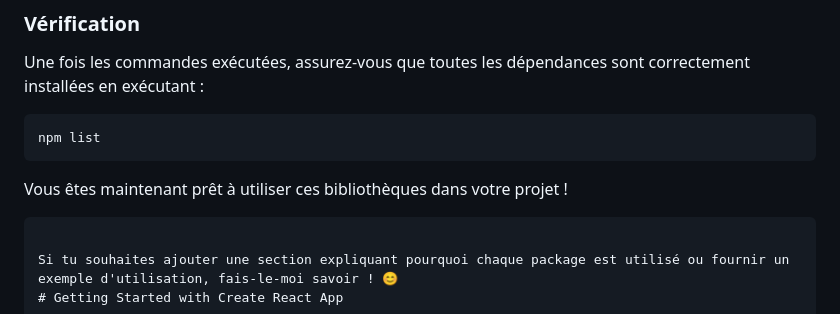
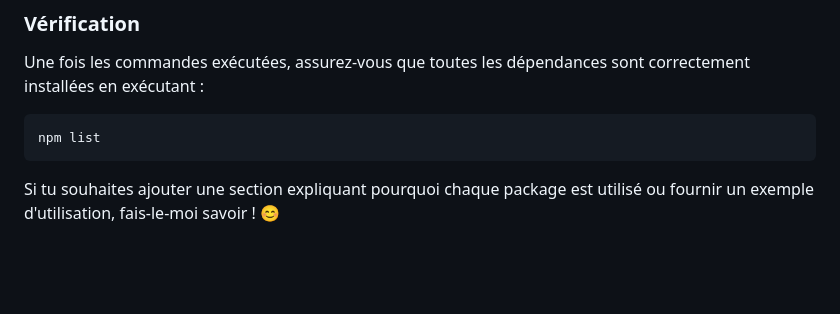
Before and after one commit to salimbachnou/Gestion-Bibliotheque, a Markdown page: README.md, the part around the change. Rendered like a GitHub page; blank space fills up the shorter version.

Commit message:
template v5

````diff
--- a/README.md
+++ b/README.md
@@ -46,10 +46,6 @@ Une fois les commandes exécutées, assurez-vous que toutes les dépendances son
 
 ```bash
 npm list
-```
-
-Vous êtes maintenant prêt à utiliser ces bibliothèques dans votre projet !
-
 ```
 
 Si tu souhaites ajouter une section expliquant pourquoi chaque package est utilisé ou fournir un exemple d'utilisation, fais-le-moi savoir ! 😊
````
